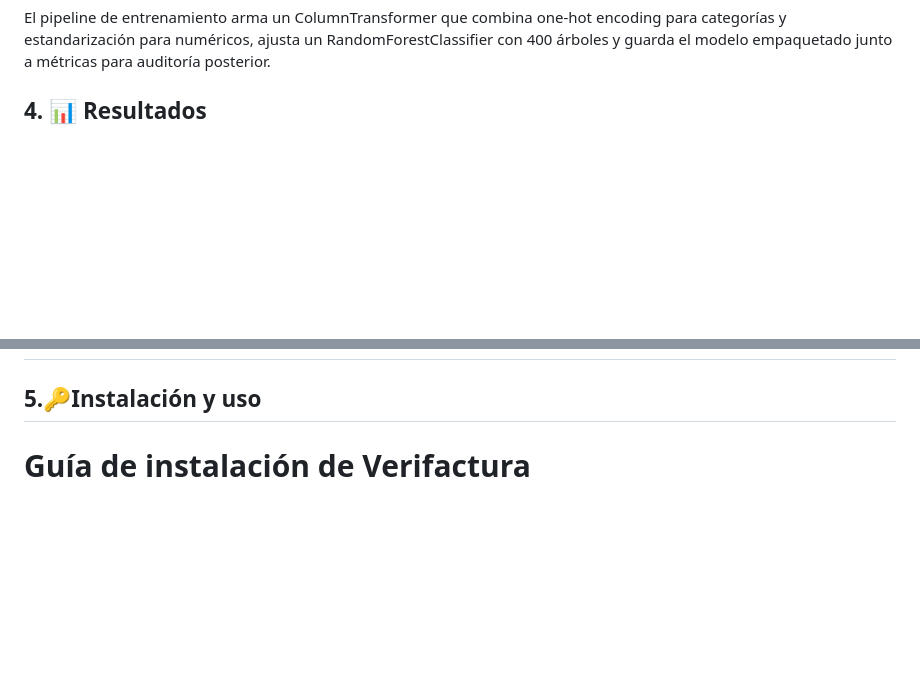
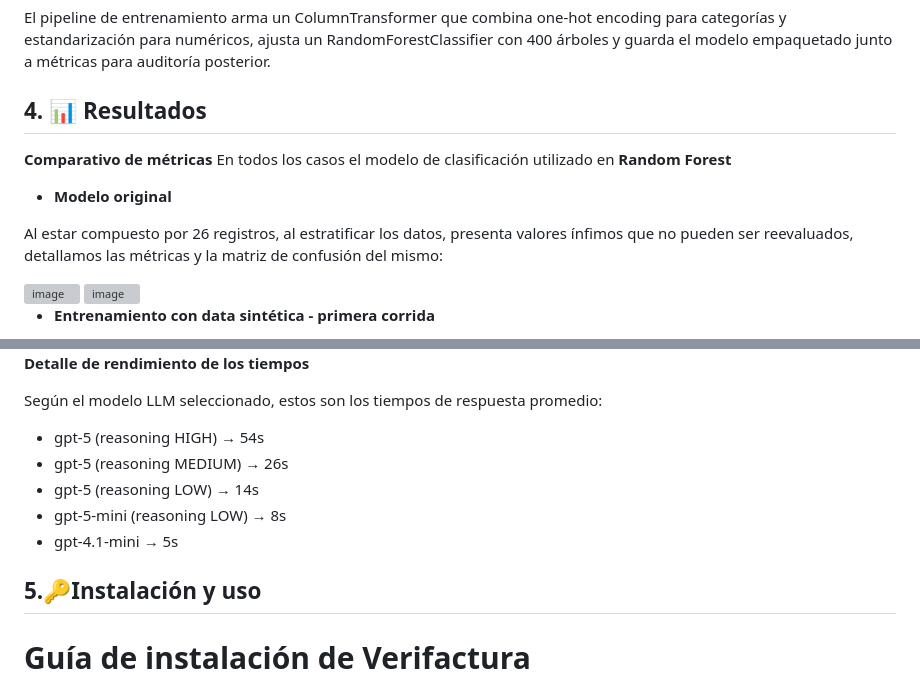
Before and after one commit to Pvidal4/Verifactura, a Markdown page: README.md, 2 parts joined by grey strips. GitHub-like rendering; blank space fills up the shorter version; grey boxes are pictures that could not be loaded.

Commit message:
Update README with model results and performance metrics
Added performance metrics and results for the Random Forest model, including confusion matrices and response times for different LLMs.

```diff
--- a/README.md
+++ b/README.md
@@ -65,3 +65,17 @@ Verifactura complementa el análisis con un modelo de clasificación Random Fore
 El pipeline de entrenamiento arma un ColumnTransformer que combina one-hot encoding para categorías y estandarización para numéricos, ajusta un RandomForestClassifier con 400 árboles y guarda el modelo empaquetado junto a métricas para auditoría posterior.
 
 ## 4. 📊 Resultados
+
+**Comparativo de métricas**
+En todos los casos el modelo de clasificación utilizado en **Random Forest**
+
+* **Modelo original**
+
+Al estar compuesto por 26 registros, al estratificar los datos, presenta valores ínfimos que no pueden ser reevaluados, detallamos las métricas y la matriz de confusión del mismo:
+
+<img width="639" height="238" alt="image" src="https://github.com/user-attachments/assets/39d5b2c2-7ab3-415b-9573-43d5e4337deb" />
+
+<img width="866" height="611" alt="image" src="https://github.com/user-attachments/assets/9d226942-f2f4-4398-8760-4e9cdd5355c3" />
+
+* **Entrenamiento con data sintética - primera corrida**
+
@@ -68,3 +100,12 @@ El pipeline de entrenamiento arma un ColumnTransformer que combina one-hot encod
+**Detalle de rendimiento de los tiempos**
+
+Según el modelo LLM seleccionado, estos son los tiempos de respuesta promedio:
+- gpt-5 (reasoning HIGH) → 54s
+- gpt-5 (reasoning MEDIUM) → 26s
+- gpt-5 (reasoning LOW) → 14s
+- gpt-5-mini (reasoning LOW) → 8s
+- gpt-4.1-mini → 5s
+
 ## 5.🔑Instalación y uso
 
 # Guía de instalación de Verifactura
```
Also changed, not shown: other parts of README.md (+18 -0 lines).
